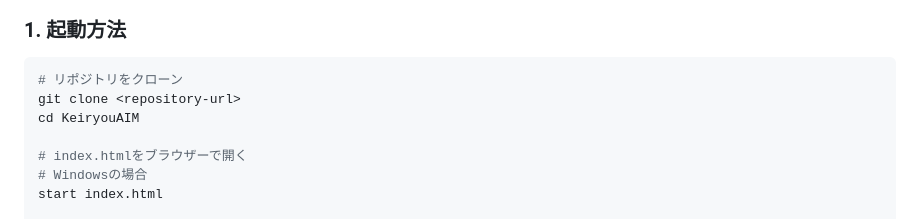
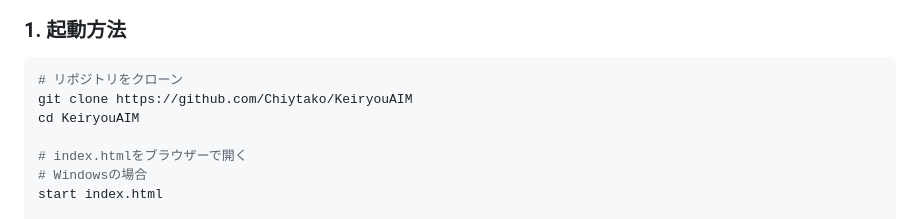
Before and after one commit to Chiytako/KeiryouAIM, a Markdown page: README.md, the part around the change. Rendered like a GitHub page.

Commit message:
Update README.md
add URL

````diff
--- a/README.md
+++ b/README.md
@@ -53,7 +53,7 @@
 
 ```bash
 # リポジトリをクローン
-git clone <repository-url>
+git clone https://github.com/Chiytako/KeiryouAIM
 cd KeiryouAIM
 
 # index.htmlをブラウザーで開く
````
